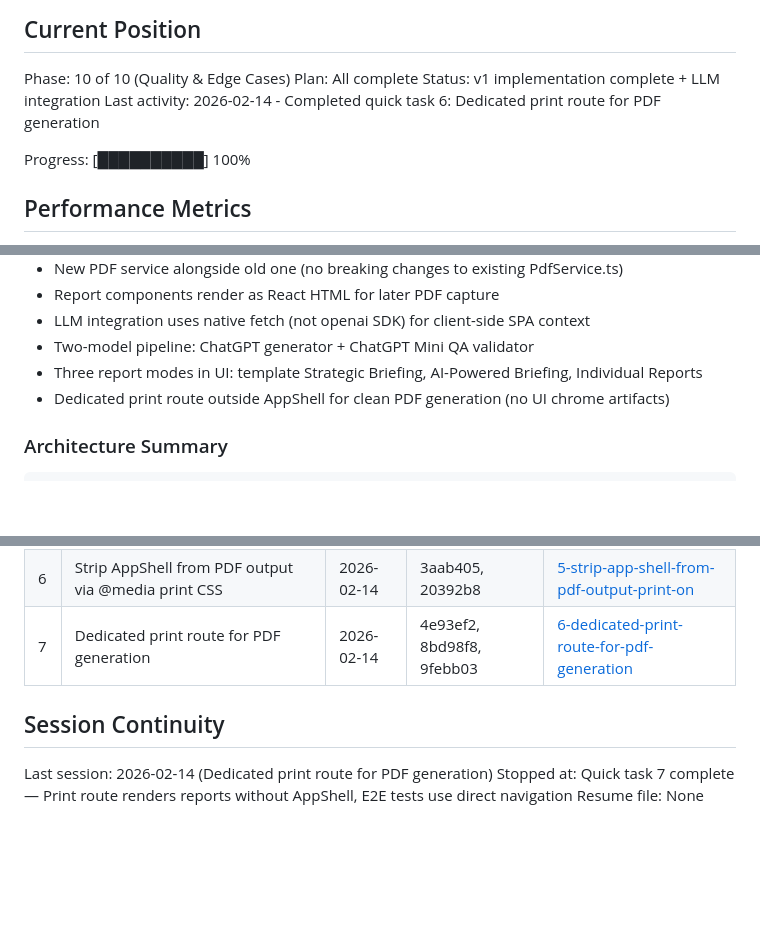
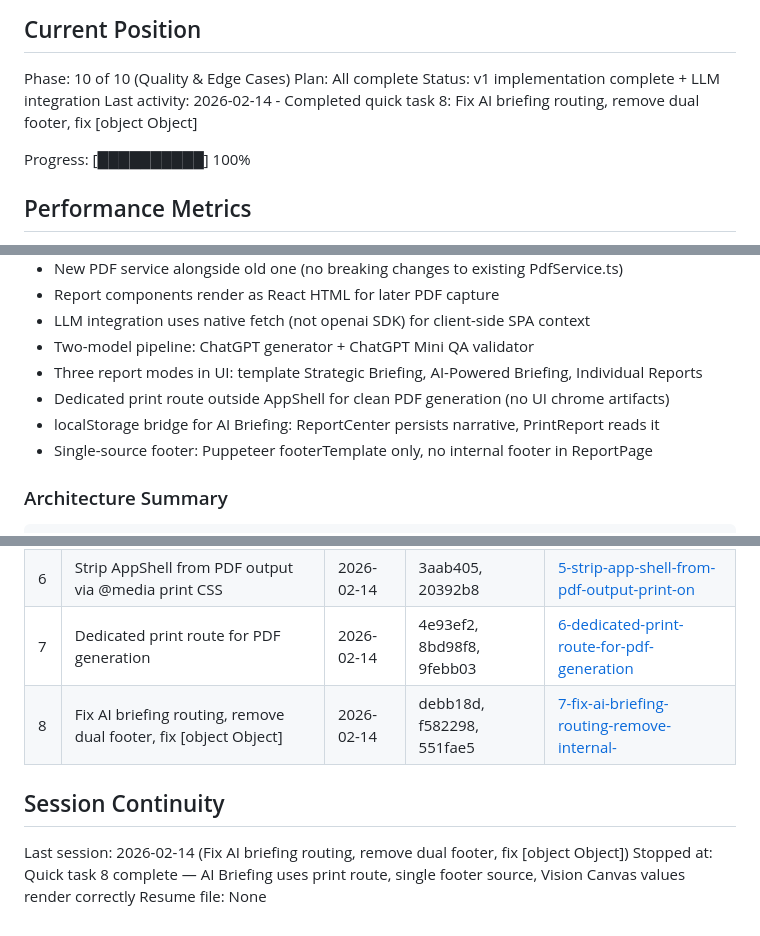
Before and after one commit to MMFMMF/VWCGApp, a Markdown page: .planning/STATE.md, 3 parts joined by grey strips. GitHub-like rendering; blank space fills up the shorter version.

Commit message:
docs(quick-7): update STATE.md and add summary for AI briefing routing fix
Co-Authored-By: Claude Opus 4.6 <noreply@anthropic.com>

```diff
--- a/.planning/STATE.md
+++ b/.planning/STATE.md
@@ -12,7 +12,7 @@ See: .planning/PROJECT.md (updated 2026-02-13)
 Phase: 10 of 10 (Quality & Edge Cases)
 Plan: All complete
 Status: v1 implementation complete + LLM integration
-Last activity: 2026-02-14 - Completed quick task 6: Dedicated print route for PDF generation
+Last activity: 2026-02-14 - Completed quick task 8: Fix AI briefing routing, remove dual footer, fix [object Object]
 
 Progress: [██████████] 100%
 
@@ -53,6 +53,8 @@ Progress: [██████████] 100%
 - Two-model pipeline: ChatGPT generator + ChatGPT Mini QA validator
 - Three report modes in UI: template Strategic Briefing, AI-Powered Briefing, Individual Reports
 - Dedicated print route outside AppShell for clean PDF generation (no UI chrome artifacts)
+- localStorage bridge for AI Briefing: ReportCenter persists narrative, PrintReport reads it
+- Single-source footer: Puppeteer footerTemplate only, no internal footer in ReportPage
 
 ### Architecture Summary
 
@@ -103,9 +105,10 @@ None.
 | 5 | Replace jsPDF with page.pdf() for E2E tests — real text PDFs | 2026-02-13 | 479b67b | [4-replace-jspdf-with-puppeteer-page-pdf-fo](./quick/4-replace-jspdf-with-puppeteer-page-pdf-fo/) |
 | 6 | Strip AppShell from PDF output via @media print CSS | 2026-02-14 | 3aab405, 20392b8 | [5-strip-app-shell-from-pdf-output-print-on](./quick/5-strip-app-shell-from-pdf-output-print-on/) |
 | 7 | Dedicated print route for PDF generation | 2026-02-14 | 4e93ef2, 8bd98f8, 9febb03 | [6-dedicated-print-route-for-pdf-generation](./quick/6-dedicated-print-route-for-pdf-generation/) |
+| 8 | Fix AI briefing routing, remove dual footer, fix [object Object] | 2026-02-14 | debb18d, f582298, 551fae5 | [7-fix-ai-briefing-routing-remove-internal-](./quick/7-fix-ai-briefing-routing-remove-internal-/) |
 
 ## Session Continuity
 
-Last session: 2026-02-14 (Dedicated print route for PDF generation)
-Stopped at: Quick task 7 complete — Print route renders reports without AppShell, E2E tests use direct navigation
+Last session: 2026-02-14 (Fix AI briefing routing, remove dual footer, fix [object Object])
+Stopped at: Quick task 8 complete — AI Briefing uses print route, single footer source, Vision Canvas values render correctly
 Resume file: None
```
Also changed, not shown: 1 other file.
